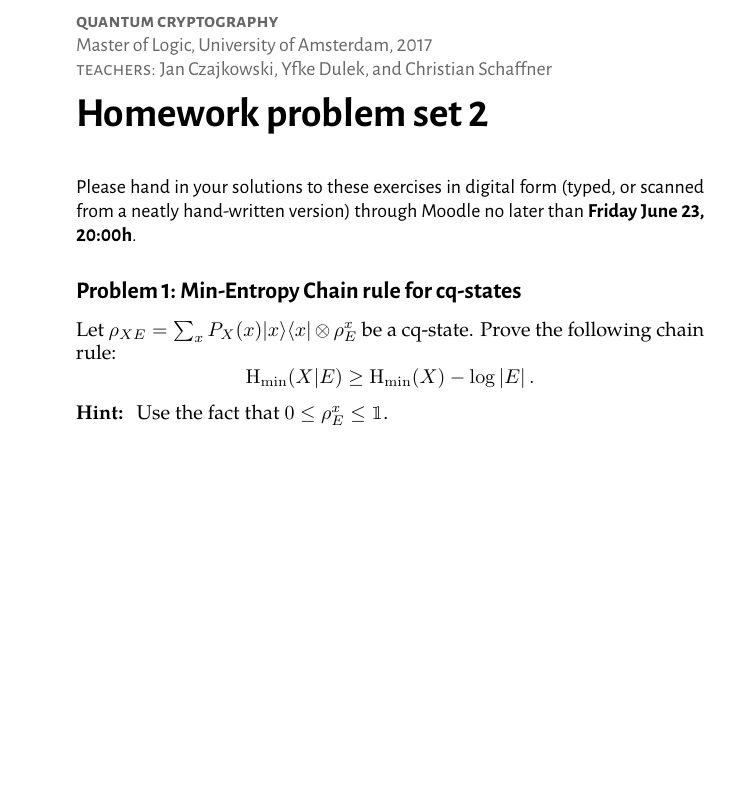
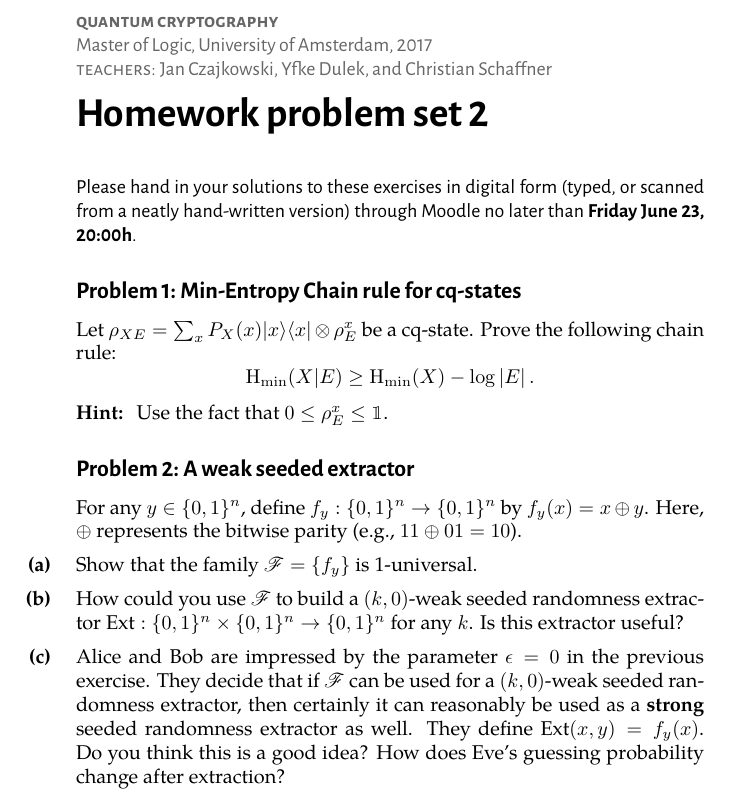
Before and after one commit to cschaffner/QuantumCryptoCourse, a LaTeX problem sheet (Exercises/02-homework.tex): part of the page, cut so that both start at the same text, the shorter picture padded with empty space. The pictures show the PDF file Exercises/02-homework.pdf that the author committed with the source.

Commit message:
added a homework question to set 2

```diff
--- a/Exercises/02-homework.tex
+++ b/Exercises/02-homework.tex
@@ -39,6 +40,19 @@ Let $\rho_{XE} = \sum_x P_X(x) \ket{x}\bra{x} \otimes \rho_E^x$ be a cq-state. P
 
 \end{exercise}
 
+\begin{exercise}[A weak seeded extractor]
+	For any $y \in \{0,1\}^n$, define $f_y : \{0,1\}^n \to \{0,1\}^n$ by $f_y(x) = x \oplus y$. Here, $\oplus$ represents the bitwise parity (e.g., $11 \oplus 01 = 10$).
+	\begin{subex}
+		Show that the family $\mathscr{F} = \{f_y\}$ is 1-universal.
+	\end{subex}
+    \begin{subex}
+    	How could you use $\mathscr{F}$ to build a $(k,0)$-weak seeded randomness extractor $\text{Ext} : \{0,1\}^n \times \{0,1\}^n \to \{0,1\}^n$ for any $k$. Is this extractor useful?
+    \end{subex}
+    \begin{subex}
+    	Alice and Bob are impressed by the parameter $\epsilon = 0$ in the previous exercise. They decide that if $\mathscr{F}$ can be used for a $(k,0)$-weak seeded randomness extractor, then certainly it can reasonably be used as a \textbf{strong} seeded randomness extractor as well. They define $\text{Ext}(x,y) = f_y(x)$. Do you think this is a good idea? How does Eve's guessing probability change after extraction?
+    \end{subex}
+\end{exercise}
+
 
 
 
```
Also changed, not shown: Exercises/03-practice-problems.tex (+2 -5 lines), Exercises/02-homework.pdf, Exercises/03-practice-problems.pdf, Exercises/02-homework.tex (1 more changed lines).
